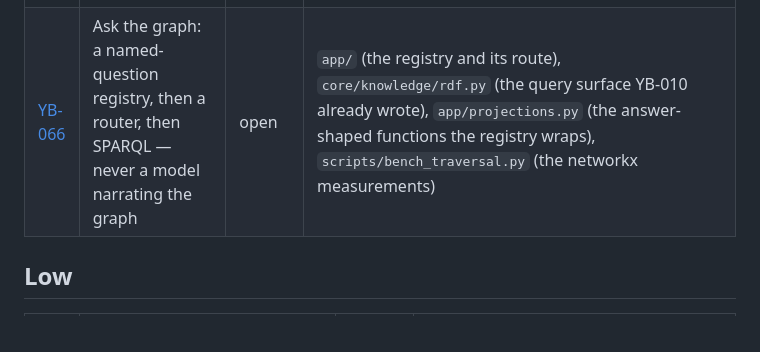
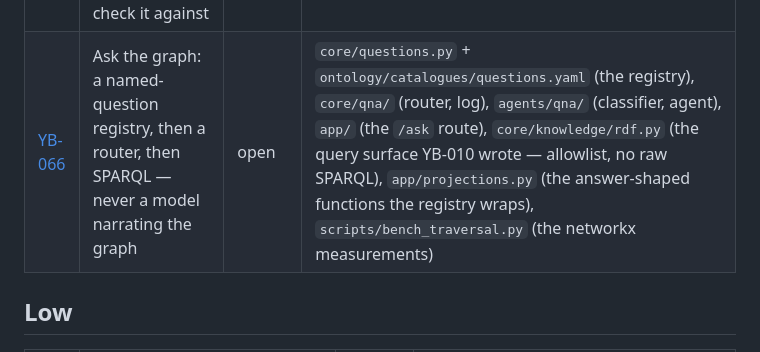
Before and after one commit to ahamedm/sea_blueprint, a Markdown page: TODO.md, the part around the change. Rendered like a GitHub page.

Commit message:
docs(todo): preserve the QnA plan in YB-066, with the 0e59d12 deltas marked inline
The plan existed only in a conversation thread. It is now a section of the entry that owns
it — five stages with the file paths, signatures and test list — because the analysis above it
is only the argument for those stages, and an argument without its plan is not actionable.

Deltas from the RDF fixes are marked [0e59d12] at the point they bite, so the preserved plan is
the CURRENT one rather than a stale copy:

- stage 1: `QuestionEntry` gains `needs_hierarchy` and `current_state`
- stage 2: the decisions index struck out and pointed at YB-067; `run_named_query` takes the
  graph form from the entry, refuses to answer when a hierarchy-dependent entry finds no
  hierarchy, and `missing_active` is explicitly not registered
- stage 3: the router shortlists so registry growth does not grow the classifier prompt
- stage 4: the classifier degrades to the keyword router on timeout or error
- stage 5: the log lives under the store root, not the repo root; and two guards — every
  registered query returns rows on a fixture, every entry's pointer resolves

Also corrected the front-matter `area`, which named the registry as "app/" and omitted every
file the plan actually touches (core/questions.py, core/qna/, agents/qna/, the catalogue).

Verified: todo.py check 55 entries, 0 errors; test_todo 7 passed; YB-066's links resolve.
Signed-off-by: ahamedm <8115798+ahamedm@users.noreply.github.com>

```diff
--- a/TODO.md
+++ b/TODO.md
@@ -57,7 +57,7 @@ Regenerate with `uv run scripts/todo.py render`; validate with `uv run scripts/t
 | [YB-058](docs/todos/entries/YB-058-decision-models-for-review-and-reconcile.md) | Decision models (Jev, Clef) as assistance in Review and Reconcile — ranking without authority | open | `core/knowledge/review.py` (the decision log and what a recommendation would be), `core/knowledge/reconcile.py` (candidate scoring and `bulk_resolve`), `app/projections.py` (the queue and the candidate list), `agents/base_agent.py` (a provider path for a decision endpoint) |
 | [YB-059](docs/todos/entries/YB-059-measurable-required-on-platform-requirements.md) | `measurable` is required on every NFR, so the three Platform* requirements inherit a shape they do not have | open | `ontology/requirements_base.yaml` (`NonFunctionalRequirement.measurable`, and the three `Platform*Requirement` subclasses) |
 | [YB-063](docs/todos/entries/YB-063-the-multi-tenancy-requirement-has-no-instance-to-target.md) | A multi-tenancy requirement targets the commercial Platform, and there is no instance to check it against | open | `ontology/requirements_base.yaml` (`PlatformMultiTenancyRequirement.target_platform`, `isolation_level`, `data_segregation_model`), `ontology/architecture_base.yaml` (`DeploymentNode` once YB-044 lands) |
-| [YB-066](docs/todos/entries/YB-066-natural-language-enquiry.md) | Ask the graph: a named-question registry, then a router, then SPARQL — never a model narrating the graph | open | `app/` (the registry and its route), `core/knowledge/rdf.py` (the query surface YB-010 already wrote), `app/projections.py` (the answer-shaped functions the registry wraps), `scripts/bench_traversal.py` (the networkx measurements) |
+| [YB-066](docs/todos/entries/YB-066-natural-language-enquiry.md) | Ask the graph: a named-question registry, then a router, then SPARQL — never a model narrating the graph | open | `core/questions.py` + `ontology/catalogues/questions.yaml` (the registry), `core/qna/` (router, log), `agents/qna/` (classifier, agent), `app/` (the `/ask` route), `core/knowledge/rdf.py` (the query surface YB-010 wrote — allowlist, no raw SPARQL), `app/projections.py` (the answer-shaped functions the registry wraps), `scripts/bench_traversal.py` (the networkx measurements) |
 
 ## Low
 
```
Also changed, not shown: 1 other file.
